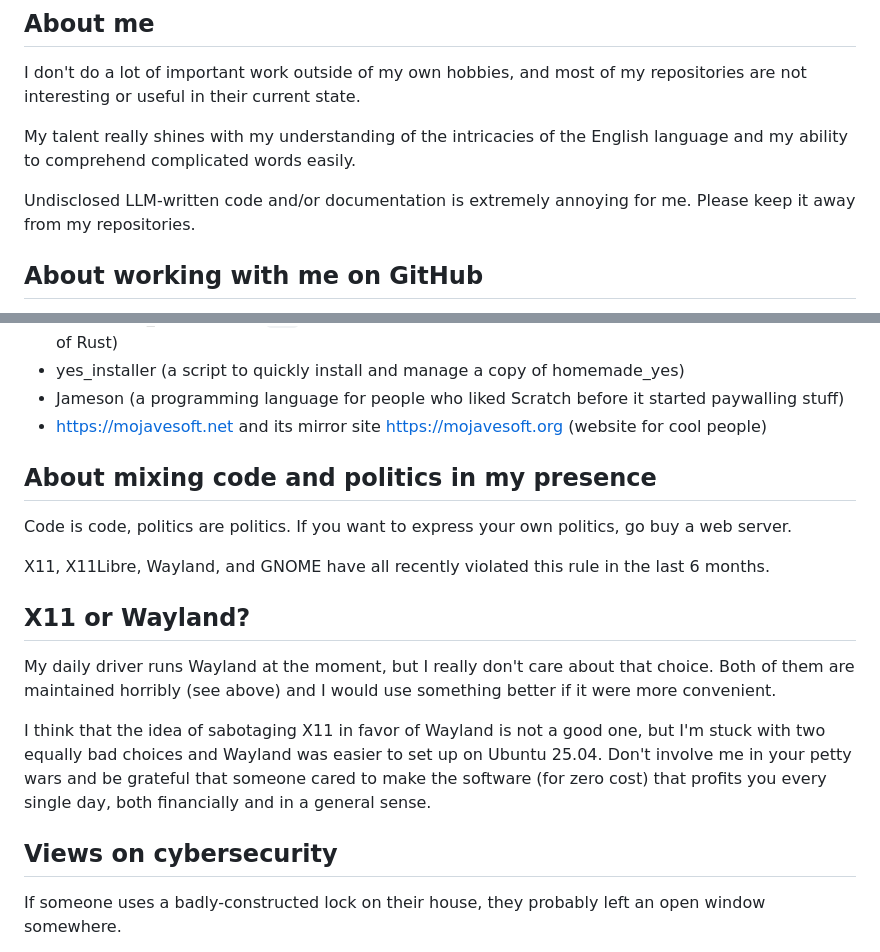
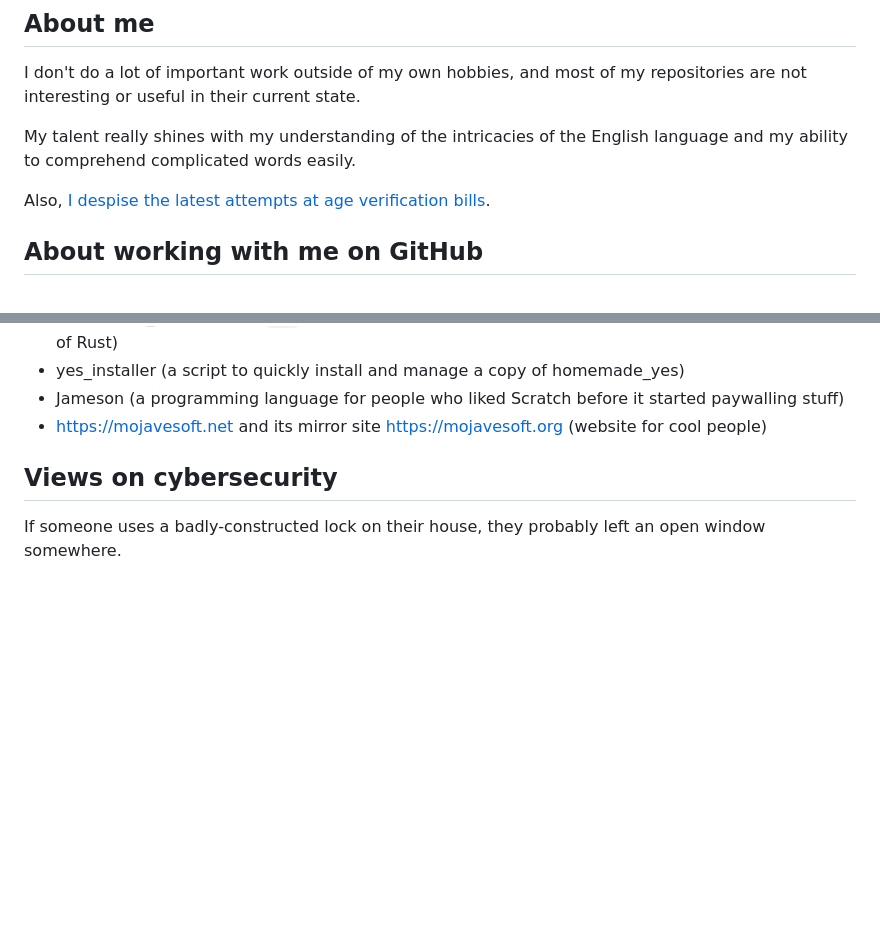
Before and after one commit to PPPDUD/PPPDUD, a Markdown page: README.md, 2 parts joined by grey strips. GitHub-like rendering; blank space fills up the shorter version.

```diff
--- a/README.md
+++ b/README.md
@@ -4,7 +4,7 @@ I don't do a lot of important work outside of my own hobbies, and most of my rep
 
 My talent really shines with my understanding of the intricacies of the English language and my ability to comprehend complicated words easily.
 
-Undisclosed LLM-written code and/or documentation is extremely annoying for me. Please keep it away from my repositories.
+Also, [I despise the latest attempts at age verification bills](https://mojavesoft.net/age-verification/).
 ## About working with me on GitHub
 I will often come to a random GitHub repository, report a bug or fix a typo (usually the latter) and then disappear somewhere else. My outside work is almost entirely non-committal (literal meaning, not as in `git` commits).
 
@@ -27,15 +27,6 @@ Projects that I work on include:
 - yes_installer (a script to quickly install and manage a copy of homemade_yes)
 - Jameson (a programming language for people who liked Scratch before it started paywalling stuff)
 - https://mojavesoft.net and its mirror site https://mojavesoft.org (website for cool people)
-## About mixing code and politics in my presence
-Code is code, politics are politics. If you want to express your own politics, go buy a web server.
-
-X11, X11Libre, Wayland, and GNOME have all recently violated this rule in the last 6 months.
-
-## X11 or Wayland?
-My daily driver runs Wayland at the moment, but I really don't care about that choice. Both of them are maintained horribly (see above) and I would use something better if it were more convenient.
-
-I think that the idea of sabotaging X11 in favor of Wayland is not a good one, but I'm stuck with two equally bad choices and Wayland was easier to set up on Ubuntu 25.04. Don't involve me in your petty wars and be grateful that someone cared to make the software (for zero cost) that profits you every single day, both financially and in a general sense.
 
 ## Views on cybersecurity
 If someone uses a badly-constructed lock on their house, they probably left an open window somewhere.
```
